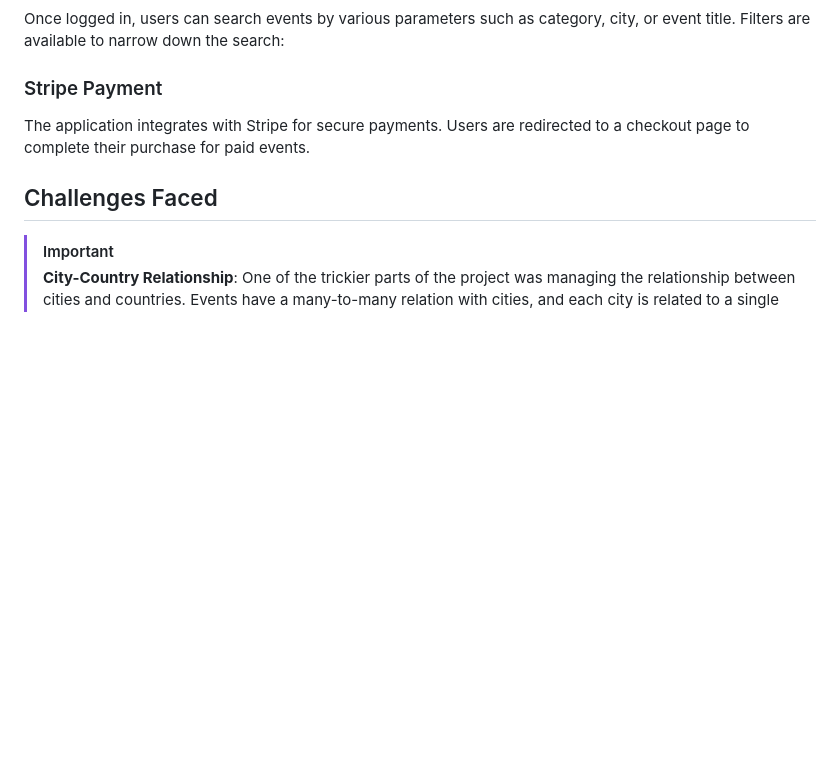
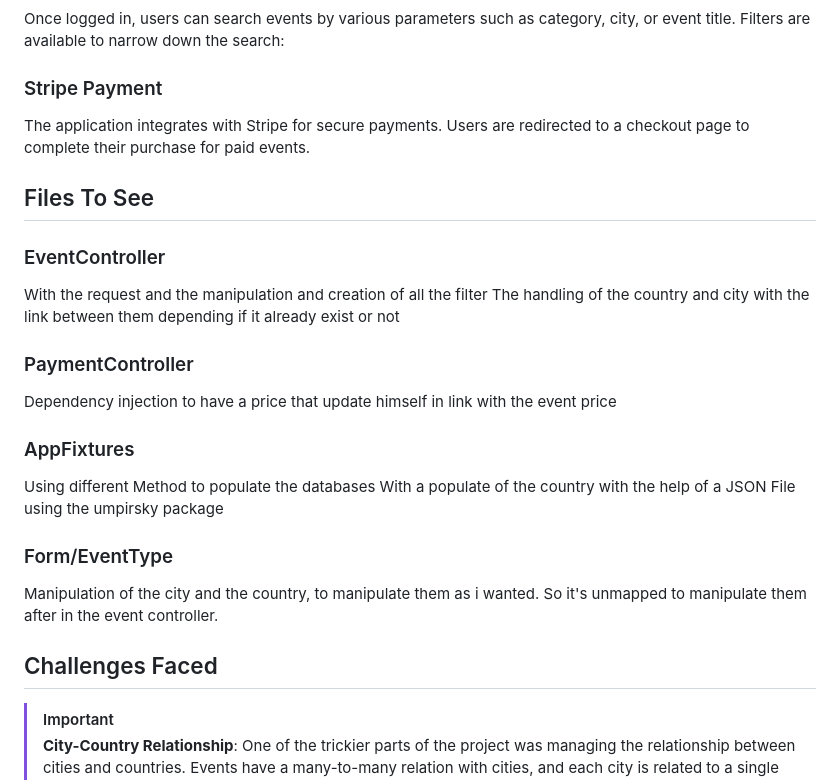
Before and after one commit to Martav69/event_website, a Markdown page: README.md, the part around the change. Rendered like a GitHub page; blank space fills up the shorter version.

```diff
--- a/README.md
+++ b/README.md
@@ -85,6 +85,25 @@ Once logged in, users can search events by various parameters such as category,
 ### Stripe Payment
 The application integrates with Stripe for secure payments. Users are redirected to a checkout page to complete their purchase for paid events.
 
+## Files To See
+
+### EventController
+With the request and the manipulation and creation of all the filter
+The handling of the country and city with the link between them depending if it already exist or not
+
+### PaymentController
+Dependency injection to have a price that update himself in link with the event price
+
+### AppFixtures
+Using different Method to populate the databases
+With a populate of the country with the help of a JSON File using the umpirsky package
+
+### Form/EventType
+Manipulation of the city and the country, to manipulate them as i wanted.
+So it's unmapped to manipulate them after in the event controller.
+
+
+
 ## Challenges Faced
 
 > [!IMPORTANT]
```
